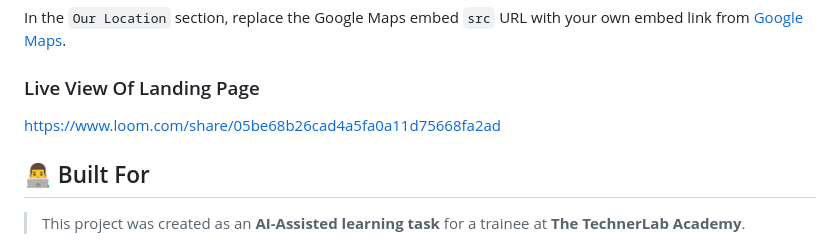
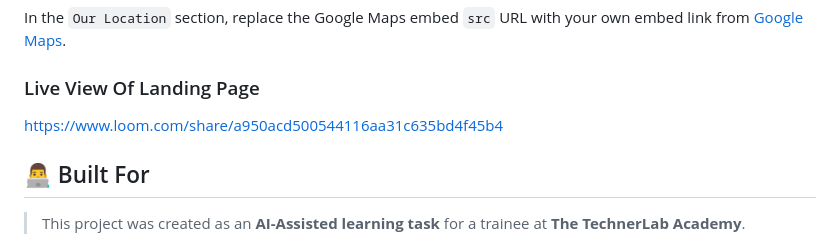
Before and after one commit to Haram0405/AI-LandingPage, a Markdown page: README.md, the part around the change. Rendered like a GitHub page.

Commit message:
Update live view link in README

```diff
--- a/README.md
+++ b/README.md
@@ -142,7 +142,7 @@ In the `Our Location` section, replace the Google Maps embed `src` URL with your
 
 ### Live View Of Landing Page
 
-https://www.loom.com/share/05be68b26cad4a5fa0a11d75668fa2ad
+https://www.loom.com/share/a950acd500544116aa31c635bd4f45b4
 
 
 ## 👨‍💻 Built For
```
